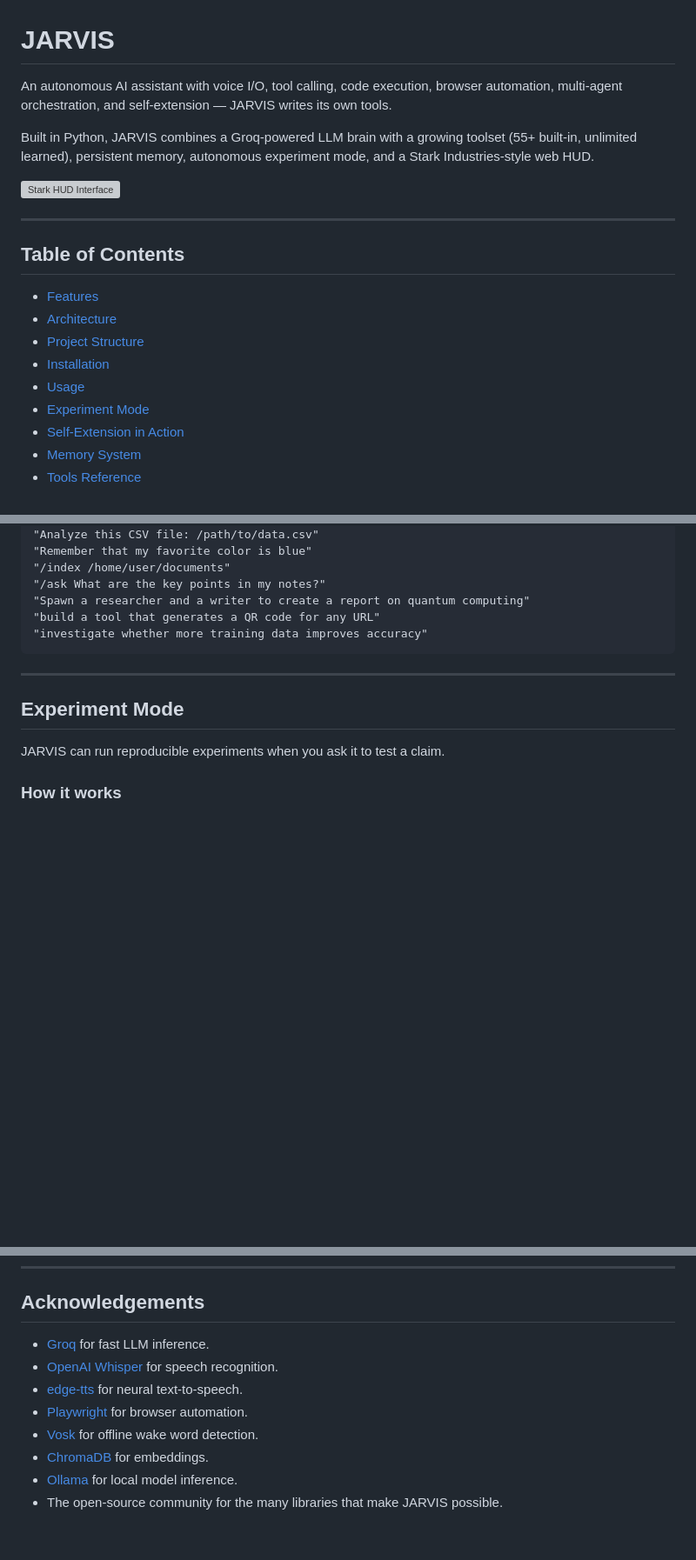
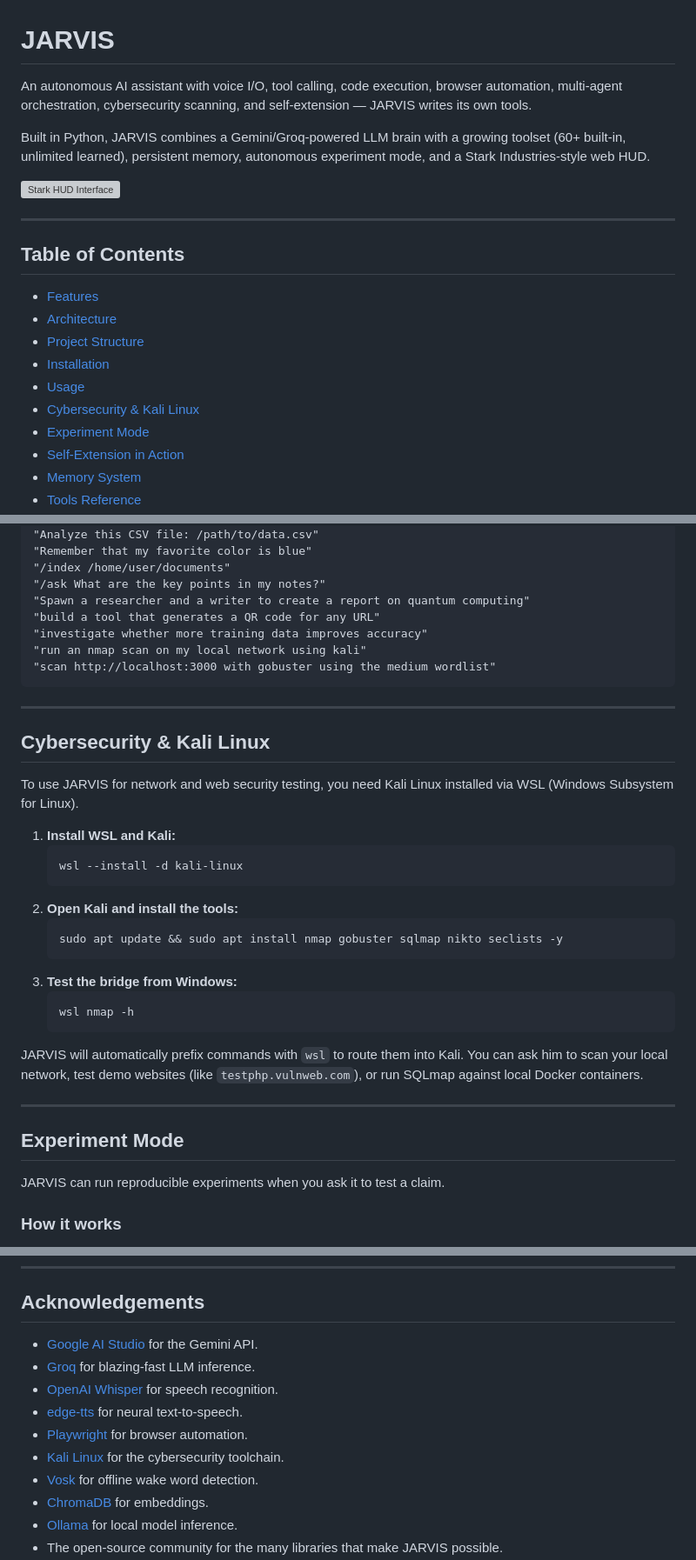
Before and after one commit to Happ3ns/jarvis, a Markdown page: README.md, 3 parts joined by grey strips. Shown at 87% size. Drawn GitHub-style; blank space fills up the shorter version; grey boxes are pictures that could not be loaded.

````diff
--- a/README.md
+++ b/README.md
@@ -1,8 +1,8 @@
 # JARVIS
 
-An autonomous AI assistant with voice I/O, tool calling, code execution, browser automation, multi-agent orchestration, and self-extension — JARVIS writes its own tools.
+An autonomous AI assistant with voice I/O, tool calling, code execution, browser automation, multi-agent orchestration, cybersecurity scanning, and self-extension — JARVIS writes its own tools.
 
-Built in Python, JARVIS combines a Groq-powered LLM brain with a growing toolset (55+ built-in, unlimited learned), persistent memory, autonomous experiment mode, and a Stark Industries-style web HUD.
+Built in Python, JARVIS combines a Gemini/Groq-powered LLM brain with a growing toolset (60+ built-in, unlimited learned), persistent memory, autonomous experiment mode, and a Stark Industries-style web HUD.
 
 ![Stark HUD Interface](docs/doc.png)
 
@@ -15,6 +15,7 @@ Built in Python, JARVIS combines a Groq-powered LLM brain with a growing toolset
 - [Project Structure](#project-structure)
 - [Installation](#installation)
 - [Usage](#usage)
+- [Cybersecurity & Kali Linux](#cybersecurity--kali-linux)
 - [Experiment Mode](#experiment-mode)
 - [Self-Extension in Action](#self-extension-in-action)
 - [Memory System](#memory-system)
@@ -415,7 +400,30 @@ Open `http://localhost:5000`.
 "Spawn a researcher and a writer to create a report on quantum computing"
 "build a tool that generates a QR code for any URL"
 "investigate whether more training data improves accuracy"
+"run an nmap scan on my local network using kali"
+"scan http://localhost:3000 with gobuster using the medium wordlist"
 ```
+
+---
+
+## Cybersecurity & Kali Linux
+
+To use JARVIS for network and web security testing, you need Kali Linux installed via WSL (Windows Subsystem for Linux).
+
+1. **Install WSL and Kali:**
+   ```powershell
+   wsl --install -d kali-linux
+   ```
+2. **Open Kali and install the tools:**
+   ```bash
+   sudo apt update && sudo apt install nmap gobuster sqlmap nikto seclists -y
+   ```
+3. **Test the bridge from Windows:**
+   ```bash
+   wsl nmap -h
+   ```
+
+JARVIS will automatically prefix commands with `wsl` to route them into Kali. You can ask him to scan your local network, test demo websites (like `testphp.vulnweb.com`), or run SQLmap against local Docker containers.
 
 ---
 
@@ -672,10 +676,12 @@ MIT License — use, modify, and extend freely. See [LICENSE](LICENSE) for detai
 
 ## Acknowledgements
 
-- [Groq](https://groq.com) for fast LLM inference.
+- [Google AI Studio](https://aistudio.google.com) for the Gemini API.
+- [Groq](https://groq.com) for blazing-fast LLM inference.
 - [OpenAI Whisper](https://github.com/openai/whisper) for speech recognition.
 - [edge-tts](https://github.com/rany2/edge-tts) for neural text-to-speech.
 - [Playwright](https://playwright.dev) for browser automation.
+- [Kali Linux](https://www.kali.org/) for the cybersecurity toolchain.
 - [Vosk](https://alphacephei.com/vosk/) for offline wake word detection.
 - [ChromaDB](https://www.trychroma.com/) for embeddings.
 - [Ollama](https://ollama.com) for local model inference.
````
Also changed, not shown: other parts of README.md (+36 -56 lines).
